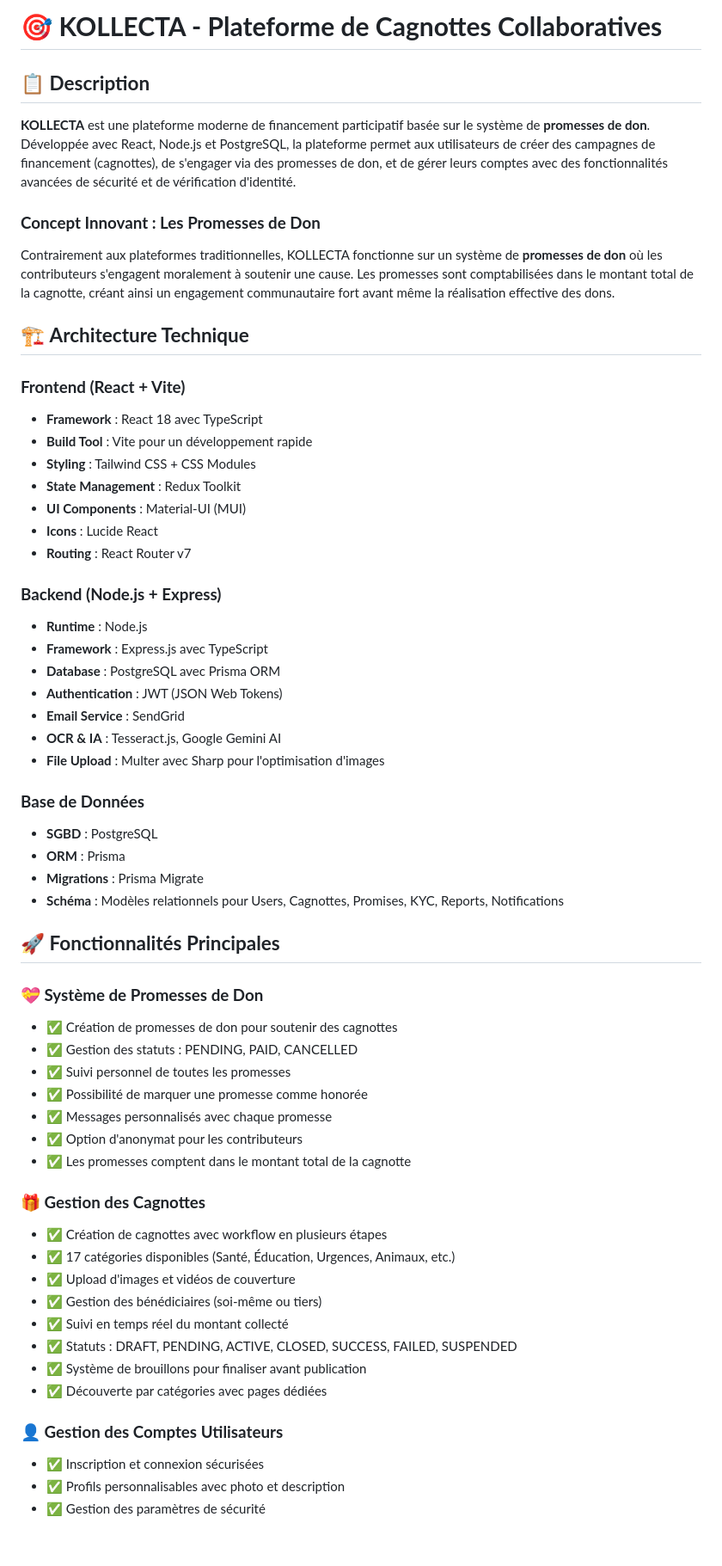
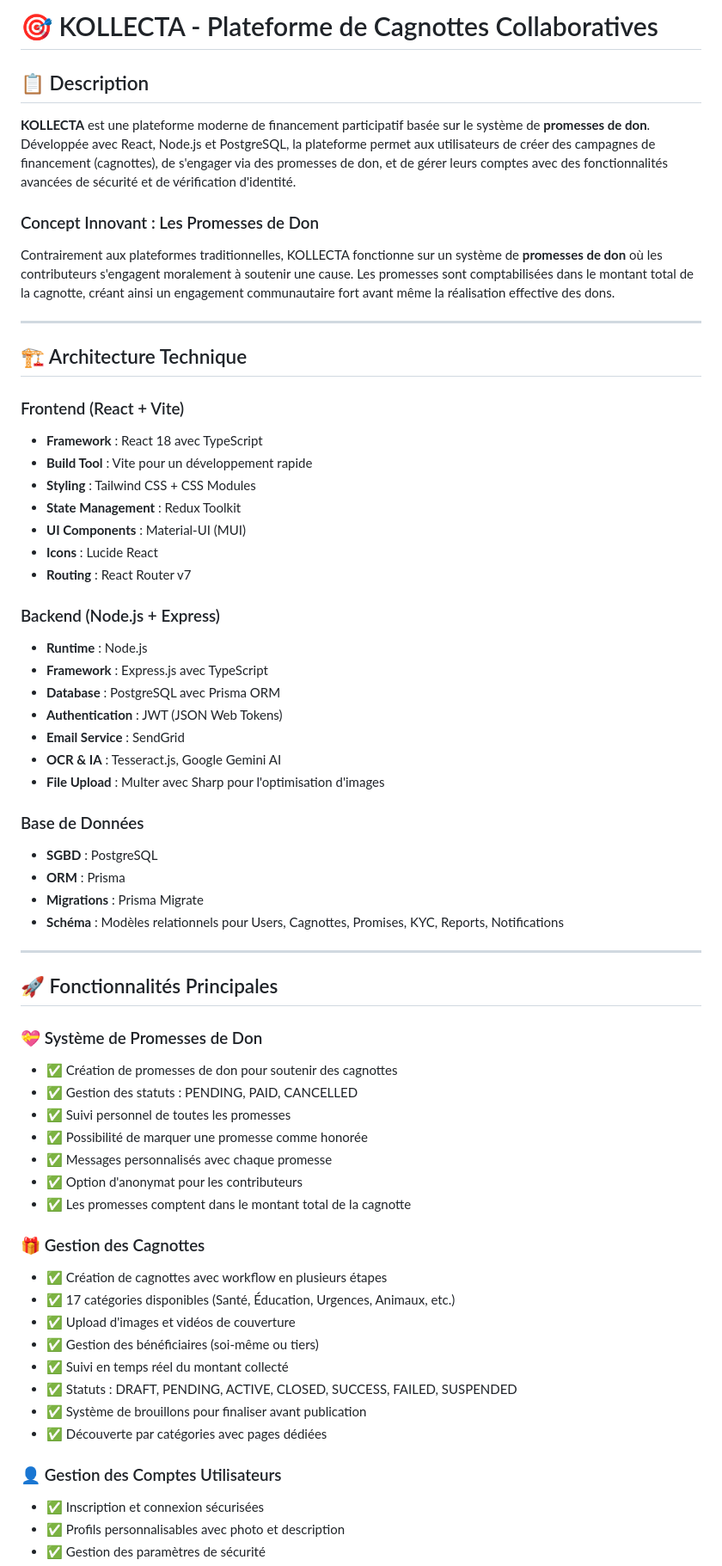
Before and after one commit to Sawssen19/PFE, a Markdown page: README.md, the part around one of its changes. Shown at 86% size. Drawn GitHub-style; blank space fills up the shorter version.

```diff
--- a/README.md
+++ b/README.md
@@ -1,16 +1,18 @@
-# 🎯 **KOLLECTA - Plateforme de Cagnottes Collaboratives**
+# 🎯 KOLLECTA - Plateforme de Cagnottes Collaboratives
 
-## 📋 **Description**
+## 📋 Description
 
 **KOLLECTA** est une plateforme moderne de financement participatif basée sur le système de **promesses de don**. Développée avec React, Node.js et PostgreSQL, la plateforme permet aux utilisateurs de créer des campagnes de financement (cagnottes), de s'engager via des promesses de don, et de gérer leurs comptes avec des fonctionnalités avancées de sécurité et de vérification d'identité.
 
-### **Concept Innovant : Les Promesses de Don**
+### Concept Innovant : Les Promesses de Don
 
 Contrairement aux plateformes traditionnelles, KOLLECTA fonctionne sur un système de **promesses de don** où les contributeurs s'engagent moralement à soutenir une cause. Les promesses sont comptabilisées dans le montant total de la cagnotte, créant ainsi un engagement communautaire fort avant même la réalisation effective des dons.
 
-## 🏗️ **Architecture Technique**
+---
 
-### **Frontend (React + Vite)**
+## 🏗️ Architecture Technique
+
+### Frontend (React + Vite)
 - **Framework** : React 18 avec TypeScript
 - **Build Tool** : Vite pour un développement rapide
 - **Styling** : Tailwind CSS + CSS Modules
@@ -19,7 +21,7 @@ Contrairement aux plateformes traditionnelles, KOLLECTA fonctionne sur un systè
 - **Icons** : Lucide React
 - **Routing** : React Router v7
 
-### **Backend (Node.js + Express)**
+### Backend (Node.js + Express)
 - **Runtime** : Node.js
 - **Framework** : Express.js avec TypeScript
 - **Database** : PostgreSQL avec Prisma ORM
@@ -28,15 +30,17 @@ Contrairement aux plateformes traditionnelles, KOLLECTA fonctionne sur un systè
 - **OCR & IA** : Tesseract.js, Google Gemini AI
 - **File Upload** : Multer avec Sharp pour l'optimisation d'images
 
-### **Base de Données**
+### Base de Données
 - **SGBD** : PostgreSQL
 - **ORM** : Prisma
 - **Migrations** : Prisma Migrate
 - **Schéma** : Modèles relationnels pour Users, Cagnottes, Promises, KYC, Reports, Notifications
 
-## 🚀 **Fonctionnalités Principales**
+---
 
-### **💝 Système de Promesses de Don**
+## 🚀 Fonctionnalités Principales
+
+### 💝 Système de Promesses de Don
 - ✅ Création de promesses de don pour soutenir des cagnottes
 - ✅ Gestion des statuts : PENDING, PAID, CANCELLED
 - ✅ Suivi personnel de toutes les promesses
@@ -45,17 +49,17 @@ Contrairement aux plateformes traditionnelles, KOLLECTA fonctionne sur un systè
 - ✅ Option d'anonymat pour les contributeurs
 - ✅ Les promesses comptent dans le montant total de la cagnotte
 
-### **🎁 Gestion des Cagnottes**
+### 🎁 Gestion des Cagnottes
 - ✅ Création de cagnottes avec workflow en plusieurs étapes
 - ✅ 17 catégories disponibles (Santé, Éducation, Urgences, Animaux, etc.)
 - ✅ Upload d'images et vidéos de couverture
-- ✅ Gestion des bénédiciaires (soi-même ou tiers)
+- ✅ Gestion des bénéficiaires (soi-même ou tiers)
 - ✅ Suivi en temps réel du montant collecté
 - ✅ Statuts : DRAFT, PENDING, ACTIVE, CLOSED, SUCCESS, FAILED, SUSPENDED
 - ✅ Système de brouillons pour finaliser avant publication
 - ✅ Découverte par catégories avec pages dédiées
 
-### **👤 Gestion des Comptes Utilisateurs**
+### 👤 Gestion des Comptes Utilisateurs
 - ✅ Inscription et connexion sécurisées
 - ✅ Profils personnalisables avec photo et description
 - ✅ Gestion des paramètres de sécurité
```
Also changed, not shown: other parts of README.md (+154 -95 lines).
